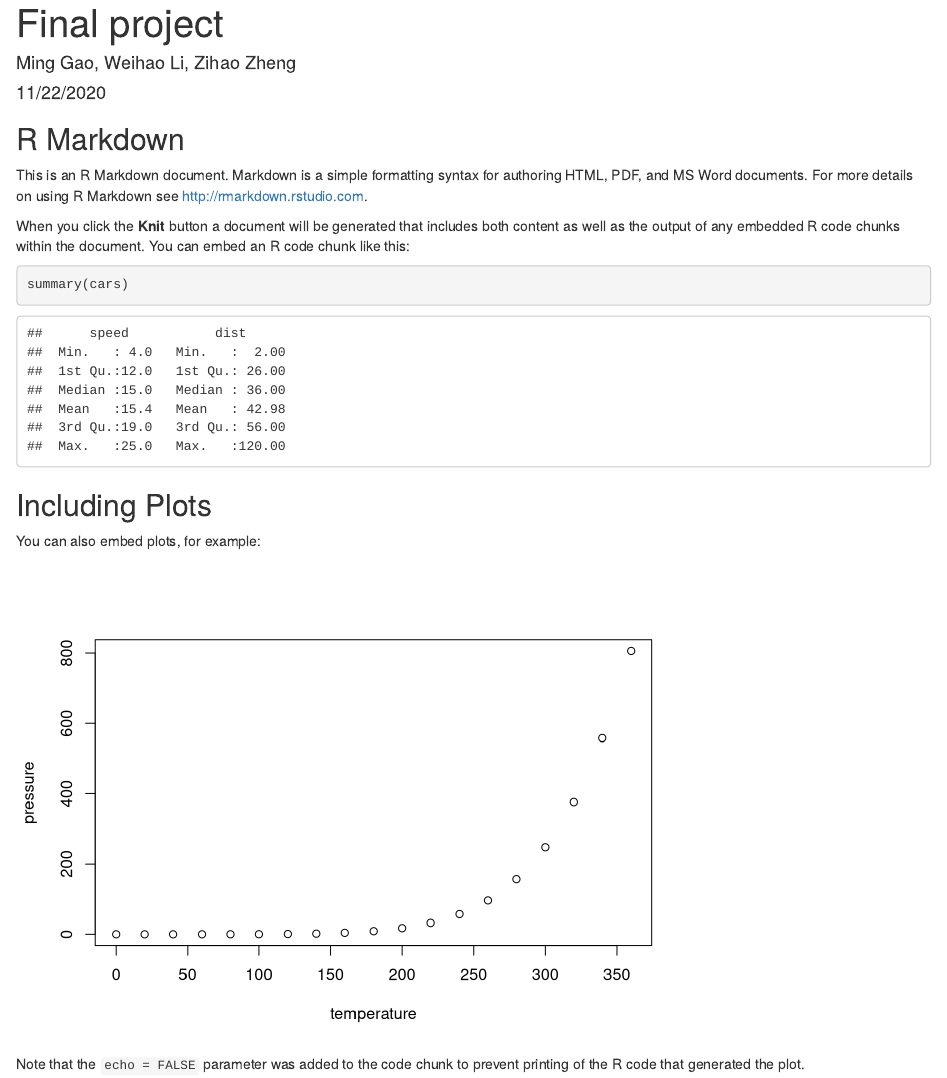
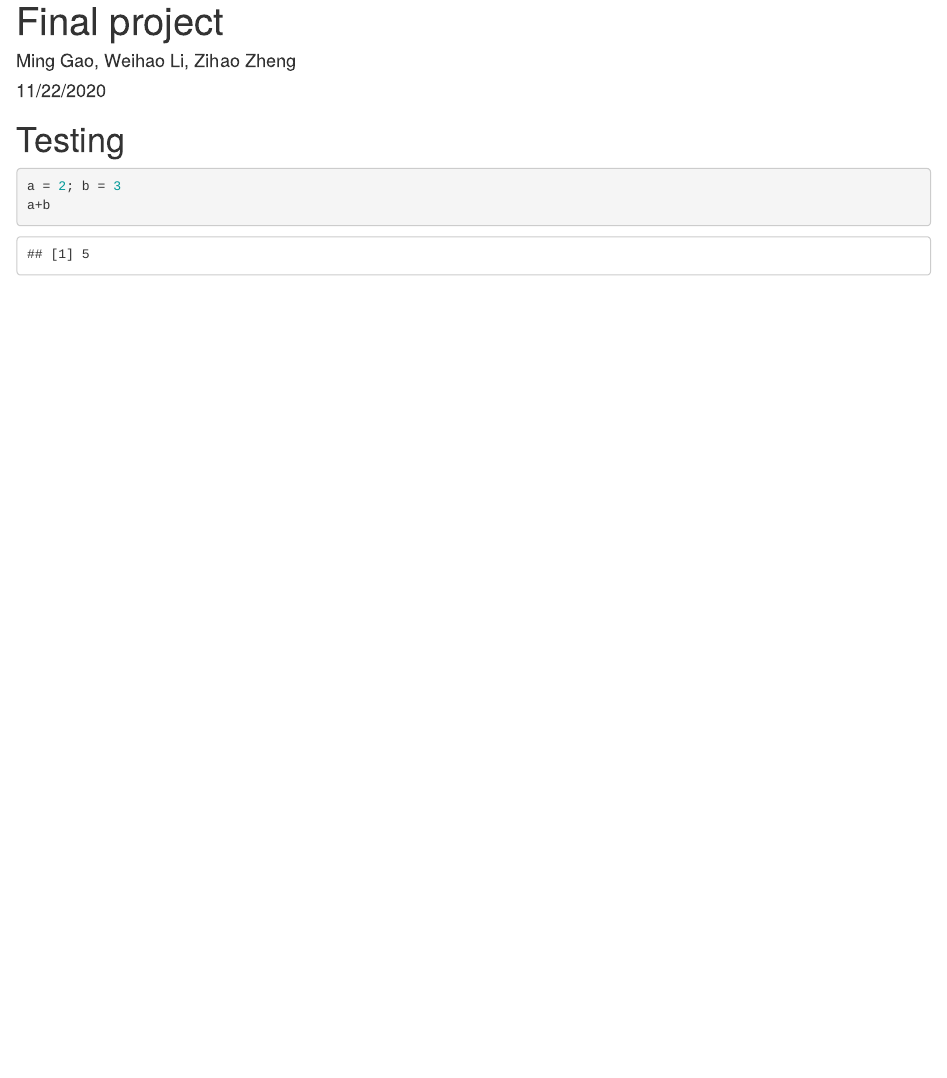
Before and after one commit to zhengzihaosqs/Selective-inference, an R Markdown document (Final Project.Rmd): the page in a window 1100 px wide, from its top. Rendered offline with R 4.5, knitr and Pandoc, with nearby package versions.

Commit message:
Test for conflict

````diff
--- a/Final Project.Rmd
+++ b/Final Project.Rmd
@@ -9,22 +9,8 @@ output: html_document
 knitr::opts_chunk$set(echo = TRUE)
 ```
 
-## R Markdown
-
-This is an R Markdown document. Markdown is a simple formatting syntax for authoring HTML, PDF, and MS Word documents. For more details on using R Markdown see <http://rmarkdown.rstudio.com>.
-
-When you click the **Knit** button a document will be generated that includes both content as well as the output of any embedded R code chunks within the document. You can embed an R code chunk like this:
-
-```{r cars}
-summary(cars)
+# Testing
+```{r}
+a = 2; b = 3
+a+b
 ```
-
-## Including Plots
-
-You can also embed plots, for example:
-
-```{r pressure, echo=FALSE}
-plot(pressure)
-```
-
-Note that the `echo = FALSE` parameter was added to the code chunk to prevent printing of the R code that generated the plot.
````
